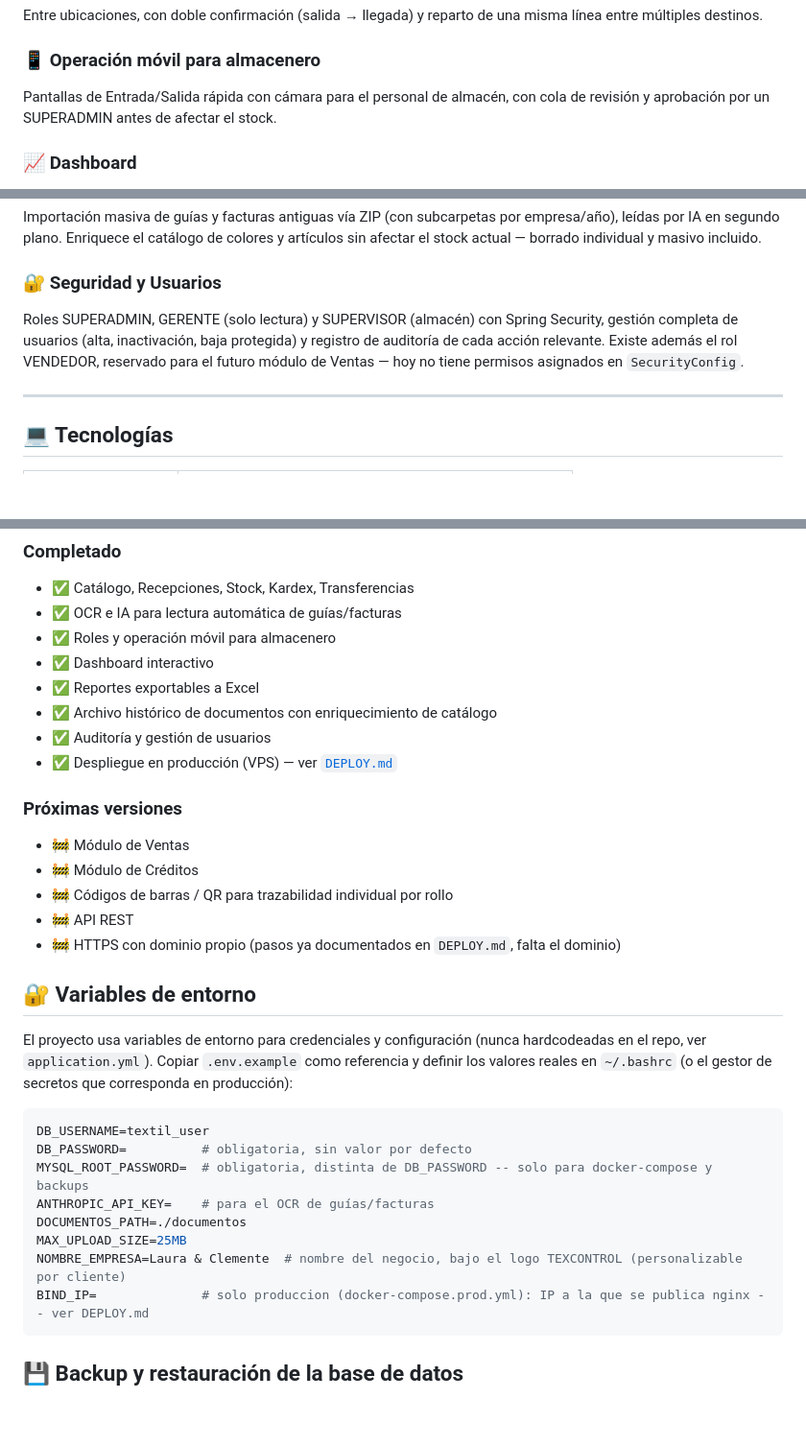
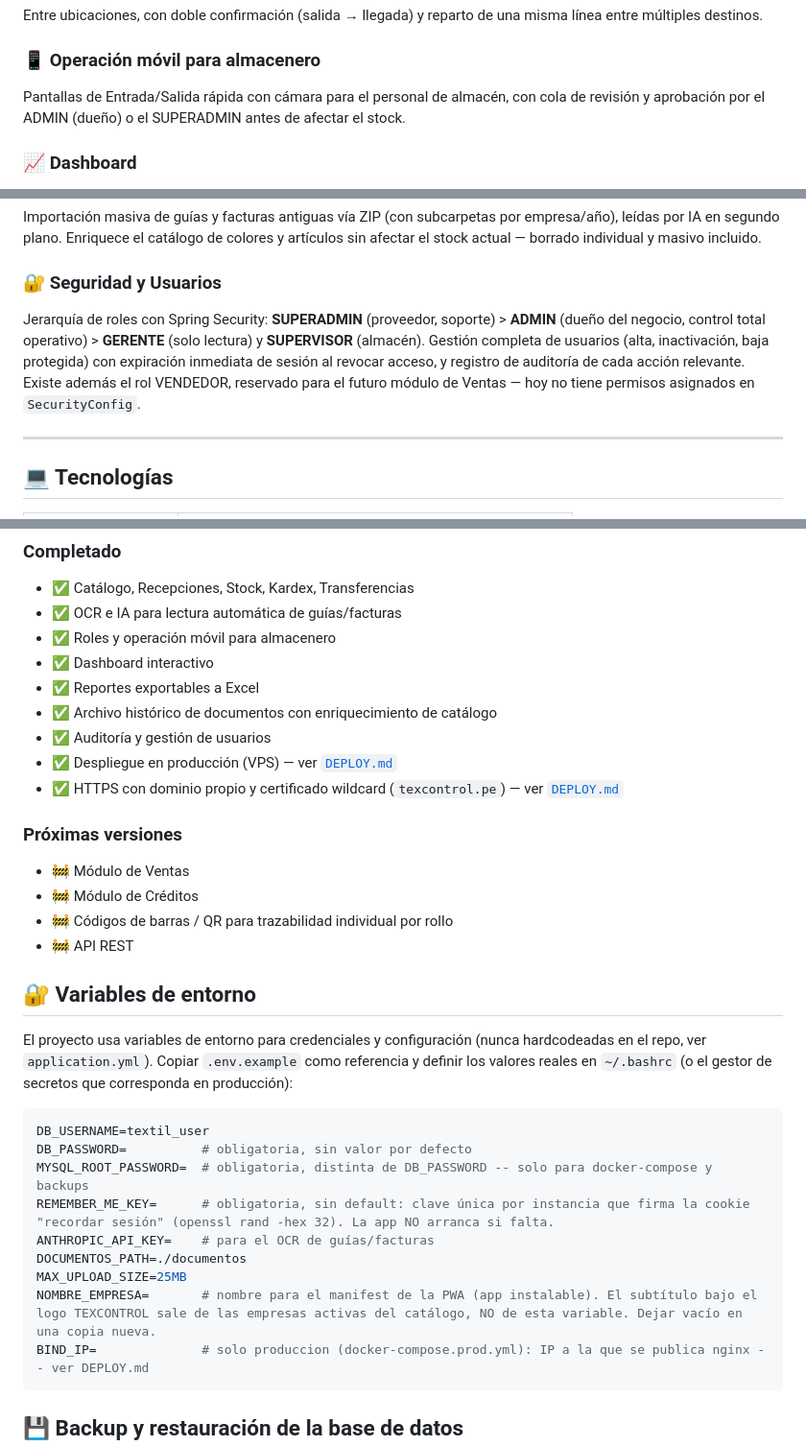
Before and after one commit to Jlynch23/textil-inventario, a Markdown page: README.md, 3 parts joined by grey strips. Shown at 96% size. GitHub-like rendering; blank space fills up the shorter version.

Commit message:
Docs D1/D3/D4/D5: corregir README desactualizado
- D3: agregar rol ADMIN y jerarquia correcta; aprobacion de almacen es ADMIN+SUPERADMIN
- D4: HTTPS wildcard ya esta en produccion (no es pendiente)
- D5: documentar REMEMBER_ME_KEY (obligatoria, la app no arranca sin ella)
- D1: NOMBRE_EMPRESA alimenta el manifest PWA, no el subtitulo (que sale de
  empresas activas); default neutro en vez de un nombre de cliente

Co-Authored-By: Claude Opus 4.8 <noreply@anthropic.com>
Claude-Session: https://claude.ai/code/session_01MGYNMXHZW3WsmtVKbLhRgr

````diff
--- a/README.md
+++ b/README.md
@@ -73,7 +73,7 @@ Stock disponible por ubicación en tiempo real e historial completo de movimient
 Entre ubicaciones, con doble confirmación (salida → llegada) y reparto de una misma línea entre múltiples destinos.
 
 ### 📱 Operación móvil para almacenero
-Pantallas de Entrada/Salida rápida con cámara para el personal de almacén, con cola de revisión y aprobación por un SUPERADMIN antes de afectar el stock.
+Pantallas de Entrada/Salida rápida con cámara para el personal de almacén, con cola de revisión y aprobación por el ADMIN (dueño) o el SUPERADMIN antes de afectar el stock.
 
 ### 📈 Dashboard
 Indicadores en tiempo real con acceso directo a cada sección: stock total, stock en almacén principal, transferencias en tránsito, recepciones y revisiones pendientes.
@@ -85,7 +85,7 @@ Stock por ubicación, kardex por rango de fechas, recepciones, transferencias y
 Importación masiva de guías y facturas antiguas vía ZIP (con subcarpetas por empresa/año), leídas por IA en segundo plano. Enriquece el catálogo de colores y artículos sin afectar el stock actual — borrado individual y masivo incluido.
 
 ### 🔐 Seguridad y Usuarios
-Roles SUPERADMIN, GERENTE (solo lectura) y SUPERVISOR (almacén) con Spring Security, gestión completa de usuarios (alta, inactivación, baja protegida) y registro de auditoría de cada acción relevante. Existe además el rol VENDEDOR, reservado para el futuro módulo de Ventas — hoy no tiene permisos asignados en `SecurityConfig`.
+Jerarquía de roles con Spring Security: **SUPERADMIN** (proveedor, soporte) > **ADMIN** (dueño del negocio, control total operativo) > **GERENTE** (solo lectura) y **SUPERVISOR** (almacén). Gestión completa de usuarios (alta, inactivación, baja protegida) con expiración inmediata de sesión al revocar acceso, y registro de auditoría de cada acción relevante. Existe además el rol VENDEDOR, reservado para el futuro módulo de Ventas — hoy no tiene permisos asignados en `SecurityConfig`.
 
 ---
 
@@ -159,6 +159,7 @@ Las migraciones de Flyway se aplican automáticamente. Disponible en `http://loc
 - ✅ Archivo histórico de documentos con enriquecimiento de catálogo
 - ✅ Auditoría y gestión de usuarios
 - ✅ Despliegue en producción (VPS) — ver [`DEPLOY.md`](DEPLOY.md)
+- ✅ HTTPS con dominio propio y certificado wildcard (`texcontrol.pe`) — ver [`DEPLOY.md`](DEPLOY.md)
 
 ### Próximas versiones
 
@@ -166,7 +167,6 @@ Las migraciones de Flyway se aplican automáticamente. Disponible en `http://loc
 - 🚧 Módulo de Créditos
 - 🚧 Códigos de barras / QR para trazabilidad individual por rollo
 - 🚧 API REST
-- 🚧 HTTPS con dominio propio (pasos ya documentados en `DEPLOY.md`, falta el dominio)
 
 ## 🔐 Variables de entorno
 
@@ -176,10 +176,11 @@ El proyecto usa variables de entorno para credenciales y configuración (nunca h
 DB_USERNAME=textil_user
 DB_PASSWORD=          # obligatoria, sin valor por defecto
 MYSQL_ROOT_PASSWORD=  # obligatoria, distinta de DB_PASSWORD -- solo para docker-compose y backups
+REMEMBER_ME_KEY=      # obligatoria, sin default: clave única por instancia que firma la cookie "recordar sesión" (openssl rand -hex 32). La app NO arranca si falta.
 ANTHROPIC_API_KEY=    # para el OCR de guías/facturas
 DOCUMENTOS_PATH=./documentos
 MAX_UPLOAD_SIZE=25MB
-NOMBRE_EMPRESA=Laura & Clemente  # nombre del negocio, bajo el logo TEXCONTROL (personalizable por cliente)
+NOMBRE_EMPRESA=       # nombre para el manifest de la PWA (app instalable). El subtítulo bajo el logo TEXCONTROL sale de las empresas activas del catálogo, NO de esta variable. Dejar vacío en una copia nueva.
 BIND_IP=              # solo produccion (docker-compose.prod.yml): IP a la que se publica nginx -- ver DEPLOY.md
 ```
 
````
